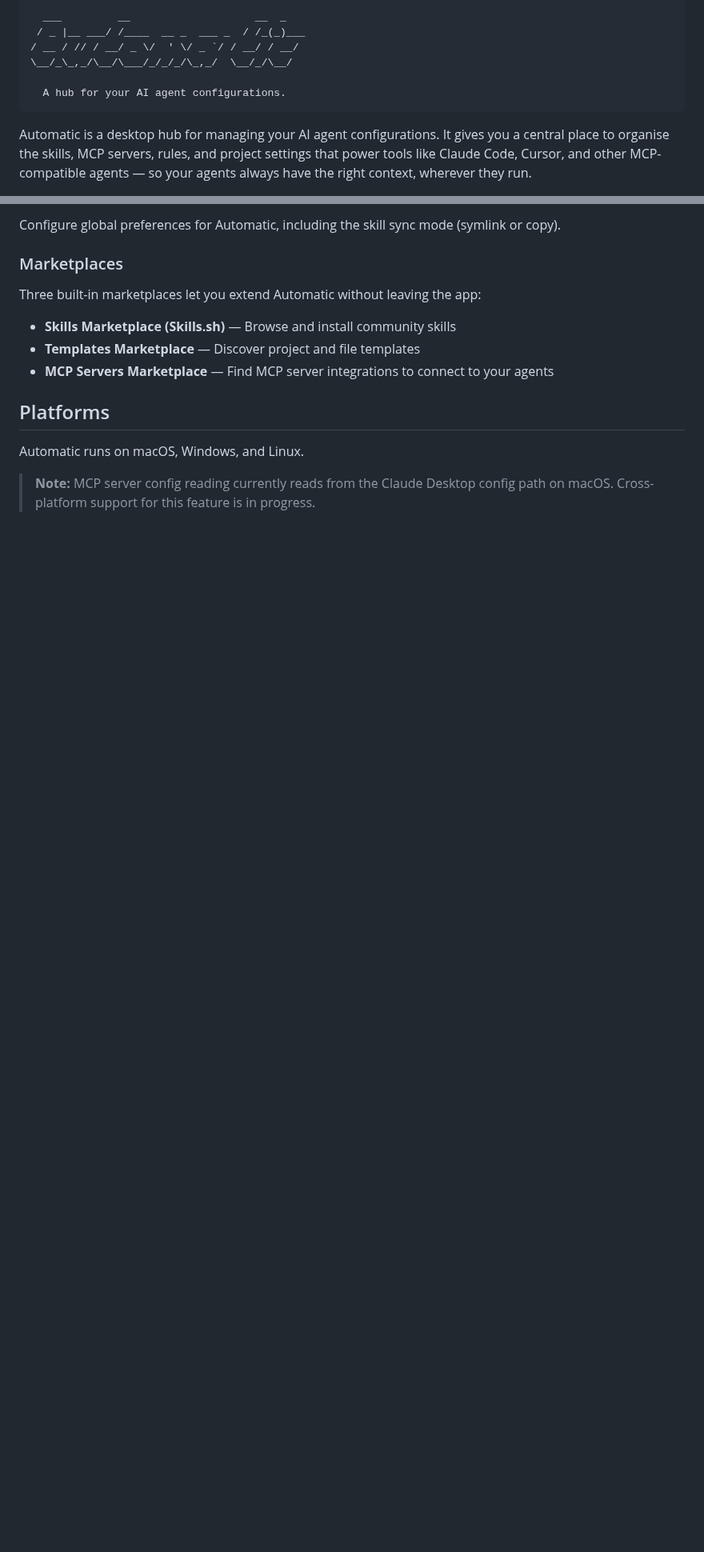
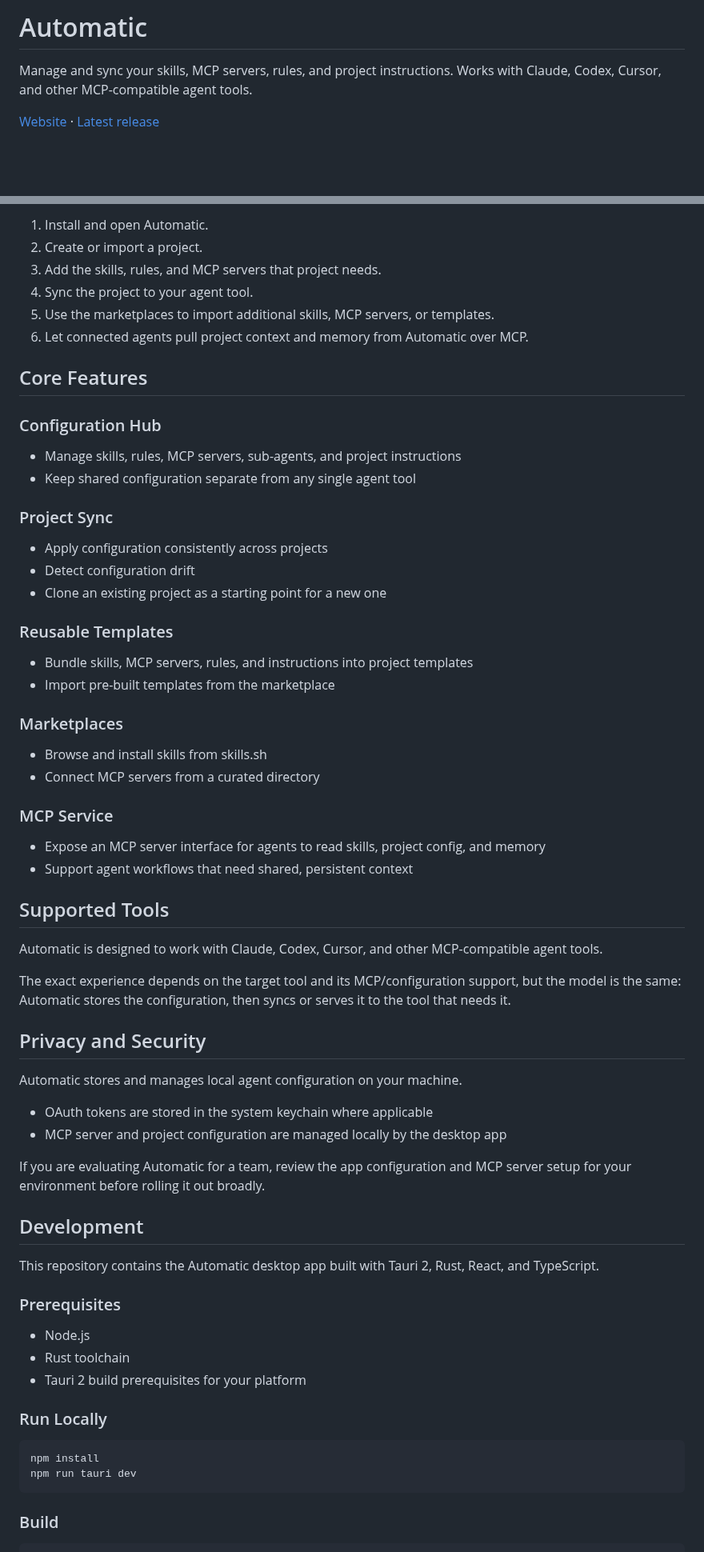
Before and after one commit to velvet-tiger/automatic, a Markdown page: README.md, 2 parts joined by grey strips. Shown at 80% size. Drawn GitHub-style; blank space fills up the shorter version.

````diff
--- a/README.md
+++ b/README.md
@@ -1,11 +1,10 @@
-```
-  ___         __                    __  _
- / _ |__ ___/ /____  __ _  ___ _  / /_(_)___
-/ __ / // / __/ _ \/  ' \/ _ `/ / __/ / __/
-\__/_\_,_/\__/\___/_/_/_/\_,_/  \__/_/\__/
+# Automatic
 
-  A hub for your AI agent configurations.
-```
+Manage and sync your skills, MCP servers, rules, and project instructions. Works with Claude, Codex, Cursor, and other MCP-compatible agent tools.
 
-Automatic is a desktop hub for managing your AI agent configurations. It gives you a central place to organise the skills, MCP servers, rules, and project settings that power tools like Claude Code, Cursor, and other MCP-compatible agents — so your agents always have the right context, wherever they run.
+<p>
+  <a href="https://tryautomatic.app">Website</a>
+  ·
+  <a href="https://github.com/velvet-tiger/automatic/releases/latest">Latest release</a>
+</p>
 
@@ -58,17 +76,70 @@ View and manage the MCP (Model Context Protocol) servers registered in your Clau
 
-Configure global preferences for Automatic, including the skill sync mode (symlink or copy).
+1. Install and open Automatic.
+2. Create or import a project.
+3. Add the skills, rules, and MCP servers that project needs.
+4. Sync the project to your agent tool.
+5. Use the marketplaces to import additional skills, MCP servers, or templates.
+6. Let connected agents pull project context and memory from Automatic over MCP.
+
+## Core Features
+
+### Configuration Hub
+
+- Manage skills, rules, MCP servers, sub-agents, and project instructions
+- Keep shared configuration separate from any single agent tool
+
+### Project Sync
+
+- Apply configuration consistently across projects
+- Detect configuration drift
+- Clone an existing project as a starting point for a new one
+
+### Reusable Templates
+
+- Bundle skills, MCP servers, rules, and instructions into project templates
+- Import pre-built templates from the marketplace
 
 ### Marketplaces
 
-Three built-in marketplaces let you extend Automatic without leaving the app:
+- Browse and install skills from skills.sh
+- Connect MCP servers from a curated directory
 
-- **Skills Marketplace (Skills.sh)** — Browse and install community skills
-- **Templates Marketplace** — Discover project and file templates
-- **MCP Servers Marketplace** — Find MCP server integrations to connect to your agents
+### MCP Service
 
+- Expose an MCP server interface for agents to read skills, project config, and memory
+- Support agent workflows that need shared, persistent context
 
-## Platforms
+## Supported Tools
 
-Automatic runs on macOS, Windows, and Linux.
+Automatic is designed to work with Claude, Codex, Cursor, and other MCP-compatible agent tools.
 
-> **Note:** MCP server config reading currently reads from the Claude Desktop config path on macOS. Cross-platform support for this feature is in progress.
+The exact experience depends on the target tool and its MCP/configuration support, but the model is the same: Automatic stores the configuration, then syncs or serves it to the tool that needs it.
+
+## Privacy and Security
+
+Automatic stores and manages local agent configuration on your machine.
+
+- OAuth tokens are stored in the system keychain where applicable
+- MCP server and project configuration are managed locally by the desktop app
+
+If you are evaluating Automatic for a team, review the app configuration and MCP server setup for your environment before rolling it out broadly.
+
+## Development
+
+This repository contains the Automatic desktop app built with Tauri 2, Rust, React, and TypeScript.
+
+### Prerequisites
+
+- Node.js
+- Rust toolchain
+- Tauri 2 build prerequisites for your platform
+
+### Run Locally
+
+```bash
+npm install
+npm run tauri dev
+```
+
+### Build
+
````
Also changed, not shown: other parts of README.md (+92 -25 lines), screenshot.png (added).
